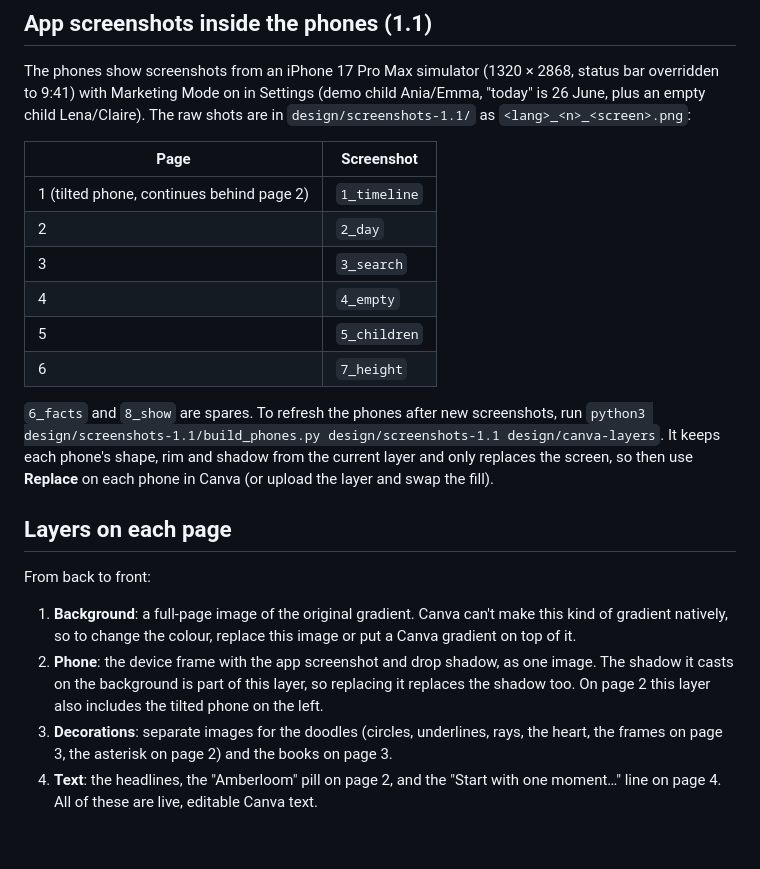
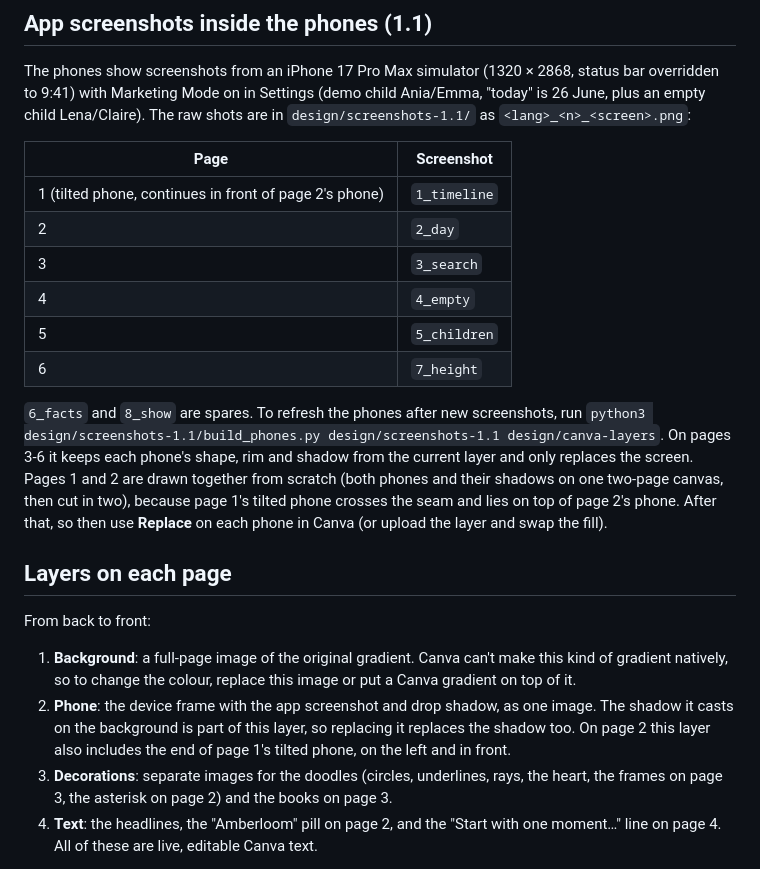
Before and after one commit to RaVbaker/amberloom-site, a Markdown page: design/README.md, the part around the change. GitHub-like rendering; blank space fills up the shorter version.

Commit message:
README: pages 1-2 phone layers are drawn together
Co-Authored-By: Claude Opus 5.5 (1M context) <noreply@anthropic.com>
Claude-Session: https://claude.ai/code/session_01RysN6u6ztiAhNhJ4pBs71C

```diff
--- a/design/README.md
+++ b/design/README.md
@@ -61,21 +61,21 @@ The phones show screenshots from an iPhone 17 Pro Max simulator (1320 × 2868, s
 
 | Page | Screenshot |
 | --- | --- |
-| 1 (tilted phone, continues behind page 2) | `1_timeline` |
+| 1 (tilted phone, continues in front of page 2's phone) | `1_timeline` |
 | 2 | `2_day` |
 | 3 | `3_search` |
 | 4 | `4_empty` |
 | 5 | `5_children` |
 | 6 | `7_height` |
 
-`6_facts` and `8_show` are spares. To refresh the phones after new screenshots, run `python3 design/screenshots-1.1/build_phones.py design/screenshots-1.1 design/canva-layers`. It keeps each phone's shape, rim and shadow from the current layer and only replaces the screen, so then use **Replace** on each phone in Canva (or upload the layer and swap the fill).
+`6_facts` and `8_show` are spares. To refresh the phones after new screenshots, run `python3 design/screenshots-1.1/build_phones.py design/screenshots-1.1 design/canva-layers`. On pages 3-6 it keeps each phone's shape, rim and shadow from the current layer and only replaces the screen. Pages 1 and 2 are drawn together from scratch (both phones and their shadows on one two-page canvas, then cut in two), because page 1's tilted phone crosses the seam and lies on top of page 2's phone. After that, so then use **Replace** on each phone in Canva (or upload the layer and swap the fill).
 
 ## Layers on each page
 
 From back to front:
 
 1. **Background**: a full-page image of the original gradient. Canva can't make this kind of gradient natively, so to change the colour, replace this image or put a Canva gradient on top of it.
-2. **Phone**: the device frame with the app screenshot and drop shadow, as one image. The shadow it casts on the background is part of this layer, so replacing it replaces the shadow too. On page 2 this layer also includes the tilted phone on the left.
+2. **Phone**: the device frame with the app screenshot and drop shadow, as one image. The shadow it casts on the background is part of this layer, so replacing it replaces the shadow too. On page 2 this layer also includes the end of page 1's tilted phone, on the left and in front.
 3. **Decorations**: separate images for the doodles (circles, underlines, rays, the heart, the frames on page 3, the asterisk on page 2) and the books on page 3.
 4. **Text**: the headlines, the "Amberloom" pill on page 2, and the "Start with one moment…" line on page 4. All of these are live, editable Canva text.
 
```
